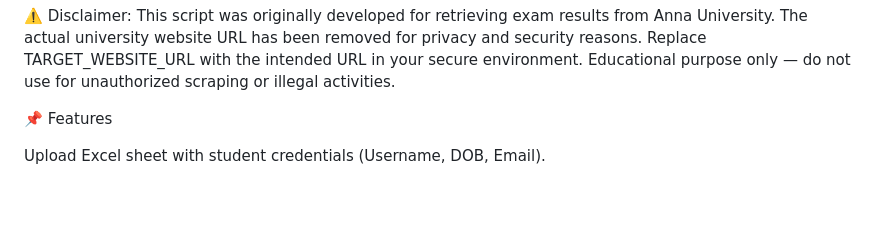
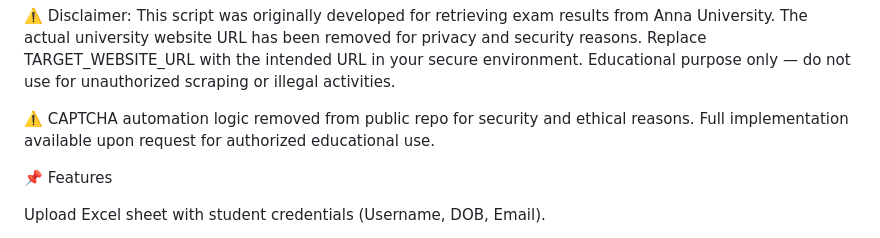
Before and after one commit to kavin-codes/exam-result-mailer, a Markdown page: README.md, the part around the change printed below. GitHub-like rendering; blank space fills up the shorter version.

```diff
--- a/README.md
+++ b/README.md
@@ -7,6 +9,8 @@ This script was originally developed for retrieving exam results from Anna Unive
 The actual university website URL has been removed for privacy and security reasons.
 Replace TARGET_WEBSITE_URL with the intended URL in your secure environment.
 Educational purpose only — do not use for unauthorized scraping or illegal activities.
+
+⚠️ CAPTCHA automation logic removed from public repo for security and ethical reasons. Full implementation available upon request for authorized educational use.
 
 📌 Features
 
```
Also changed, not shown: other parts of README.md (+2 -0 lines).
